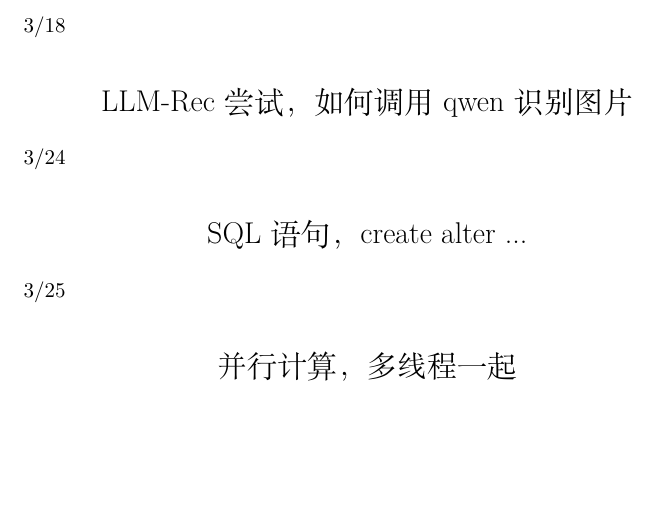
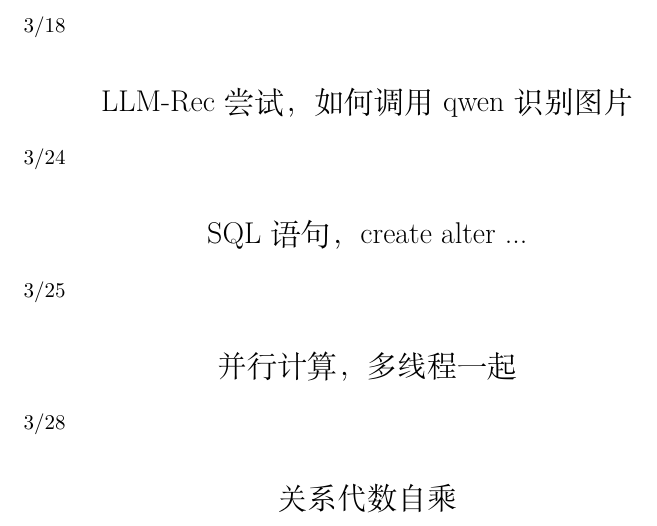
Before and after one commit to TsiyaDandylane/study, a LaTeX document (mem.tex): part of page 2 of 2, cut so that both start at the same text, the shorter picture padded with empty space. Compiled offline with XeLaTeX.

Commit message:
关系代数自乘

```diff
--- a/mem.tex
+++ b/mem.tex
@@ -71,4 +71,7 @@
 3/25
 \secn{并行计算，多线程一起}
 
+3/28
+\secn{关系代数自乘}
+
 \end{document}
```
